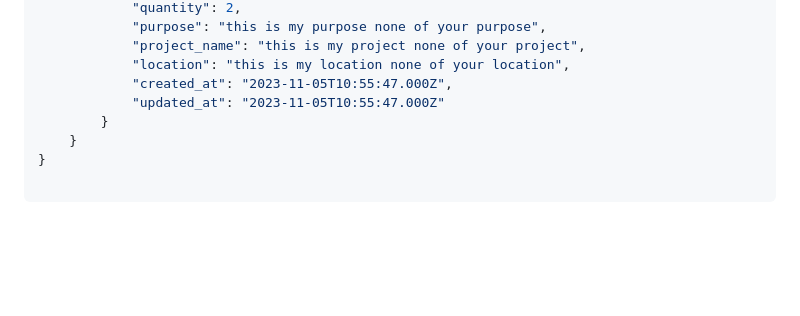
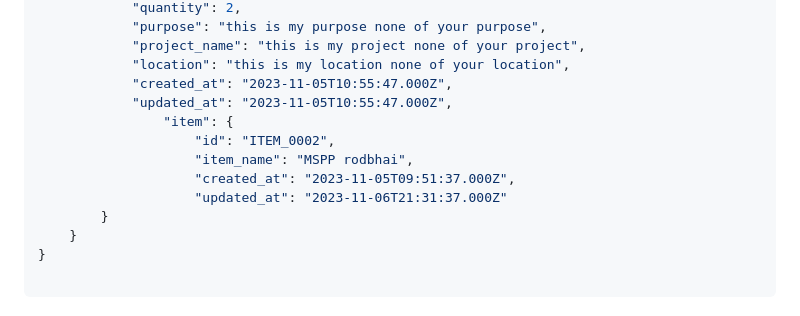
Before and after one commit to Hafiz-sustswe/SWE350_Project_IICT_Construction_SIte_RawMaterial_management_System, a Markdown page: Front-end/README (1).md, the part around the change. Rendered like a GitHub page; blank space fills up the shorter version.

```diff
--- a/Front-end/README (1).md
+++ b/Front-end/README (1).md
@@ -697,7 +697,12 @@
             "project_name": "this is my project none of your project",
             "location": "this is my location none of your location",
             "created_at": "2023-11-05T10:55:47.000Z",
-            "updated_at": "2023-11-05T10:55:47.000Z"
+            "updated_at": "2023-11-05T10:55:47.000Z",
+                "item": {
+                    "id": "ITEM_0002",
+                    "item_name": "MSPP rodbhai",
+                    "created_at": "2023-11-05T09:51:37.000Z",
+                    "updated_at": "2023-11-06T21:31:37.000Z"
         }
     }
 }
```
